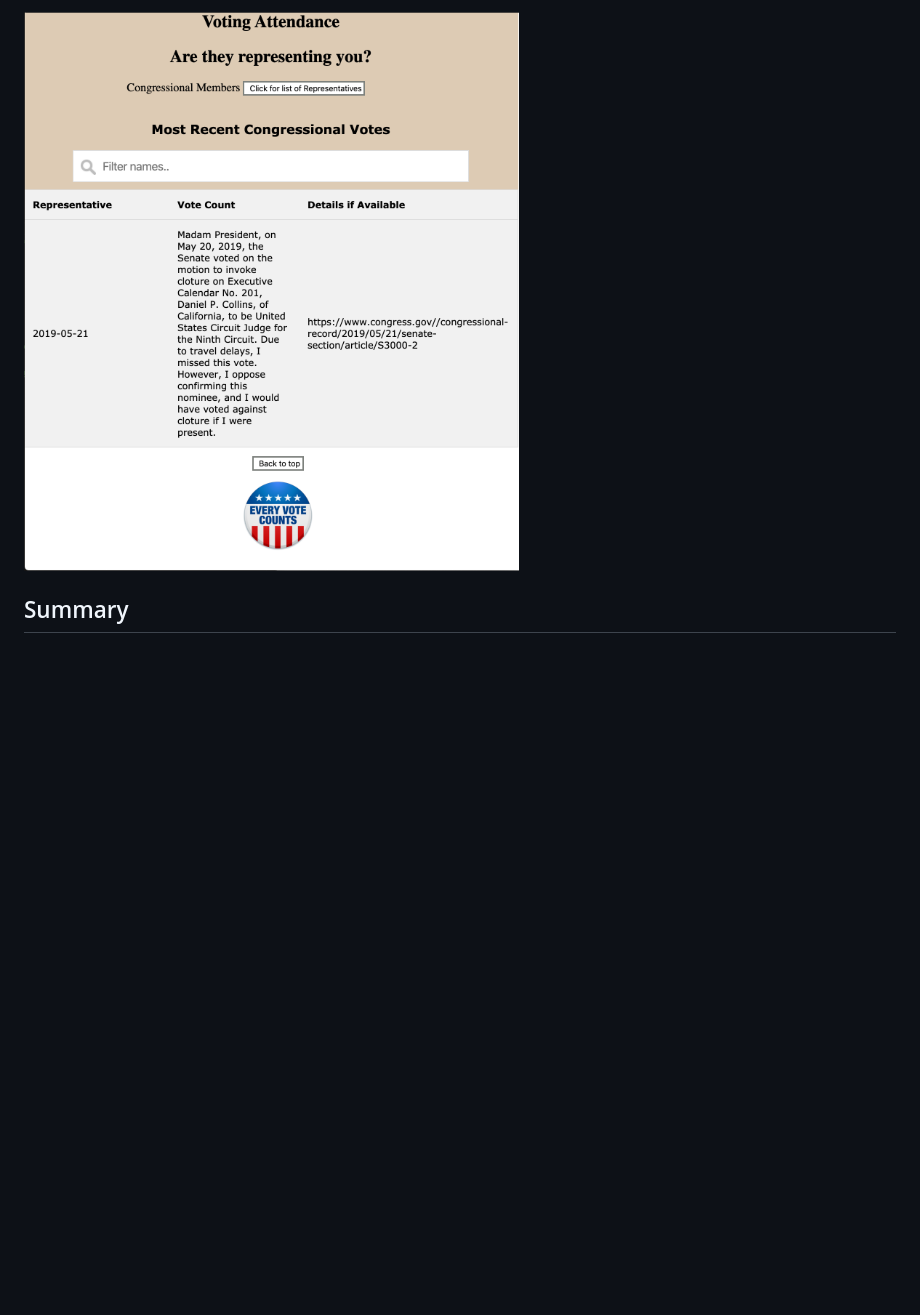
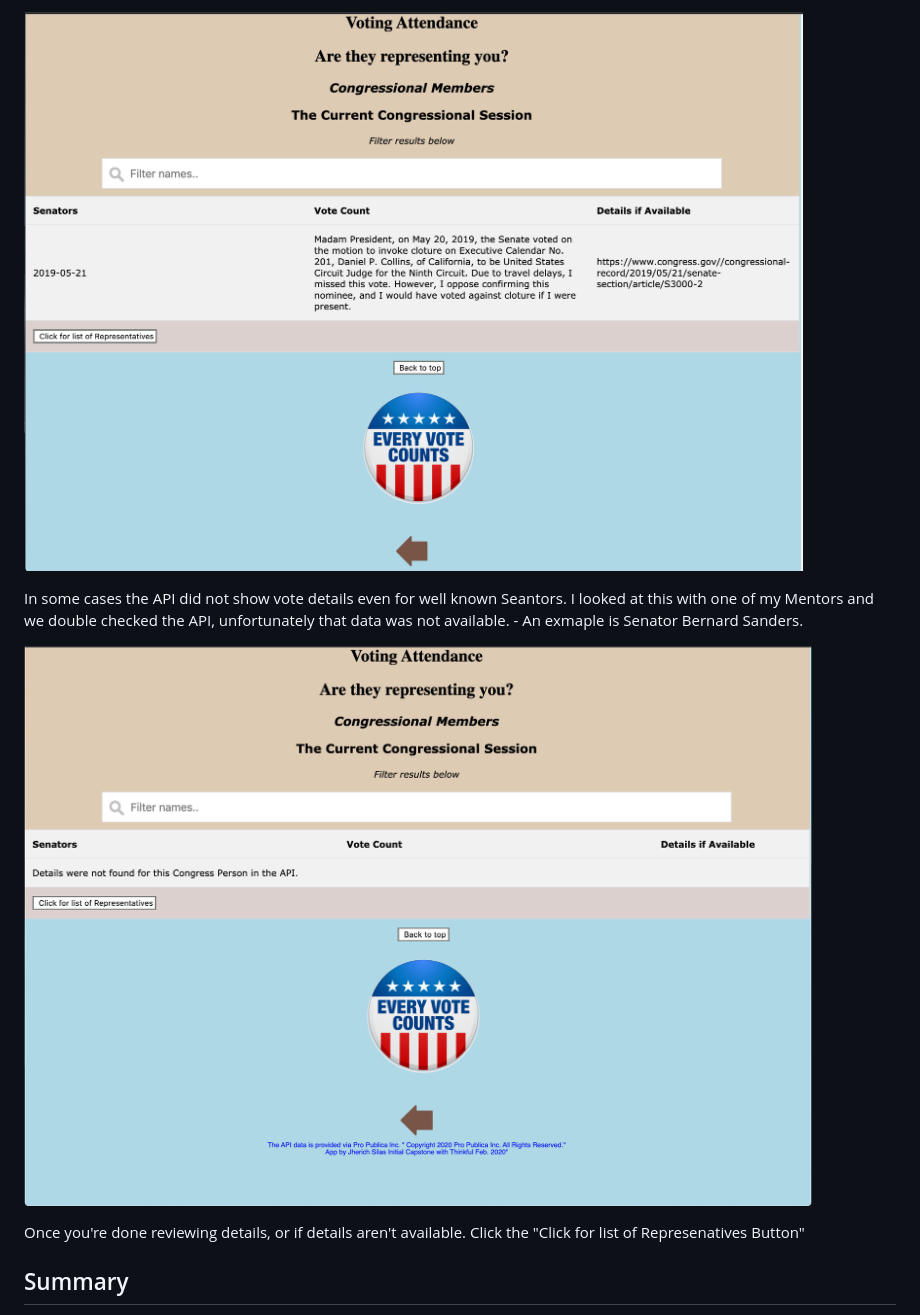
Before and after one commit to jjsilas/your_reps, a Markdown page: readme/README.MD, the part around one of its changes. Rendered like a GitHub page; pictures changed too: readme/YourReps_Details.png, readme/YourReps_no_Details.png (added); blank space fills up the shorter version.

```diff
--- a/readme/README.MD
+++ b/readme/README.MD
@@ -24,5 +20,12 @@ Finally the app shows the details available in the API about their voting record
 
 ![Voting Details](YourReps_Details.png)
+
+In some cases the API did not show vote details even for well known Seantors.  I looked at this with one of my Mentors and we double checked the API, unfortunately that data was not available.   - An exmaple is Senator Bernard Sanders.
+
+![Voting Details](YourReps_no_Details.png)
+
+Once you're done reviewing details, or if details aren't available.  Click the "Click for list of Represenatives Button"
+
 
 ## Summary
 
```
Also changed, not shown: other parts of readme/README.MD (+3 -7 lines), readme/YourReps_EmptyCount.png (deleted), readme/YourReps_Pop_Count.png, readme/YourReps_Pop_Count_selection.png (added), 1 other file.
